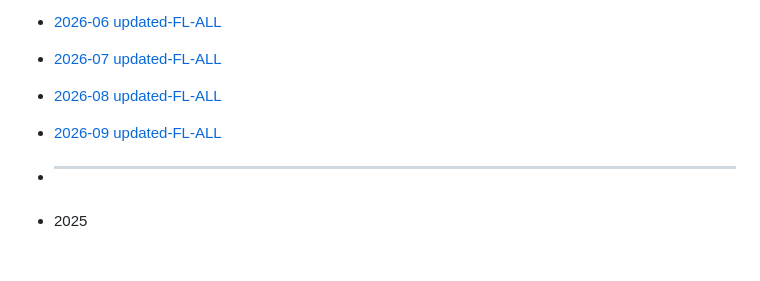
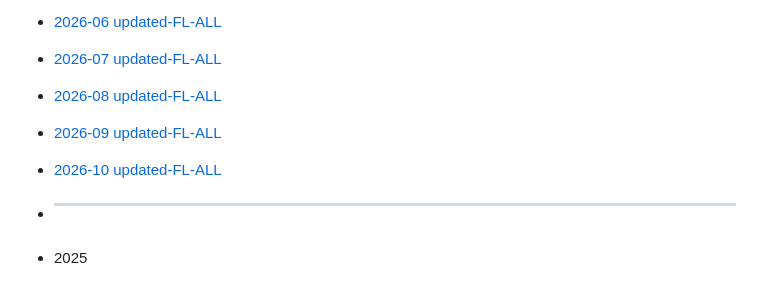
Before and after one commit to baicaihenxiao/FLPaperAutoSummary, a Markdown page: SUMMARY.md, the part around the change. Rendered like a GitHub page; blank space fills up the shorter version.

```diff
--- a/SUMMARY.md
+++ b/SUMMARY.md
@@ -11,6 +11,7 @@
 - [2026-07 updated-FL-ALL](2026-07-updated-FL-ALL.md)
 - [2026-08 updated-FL-ALL](2026-08-updated-FL-ALL.md)
 - [2026-09 updated-FL-ALL](2026-09-updated-FL-ALL.md)
+- [2026-10 updated-FL-ALL](2026-10-updated-FL-ALL.md)
 - <hr>
 - 2025
 - - TIFS
```
Also changed, not shown: 2026-10-updated-FL-ALL.md (added, +22 -0 lines).
